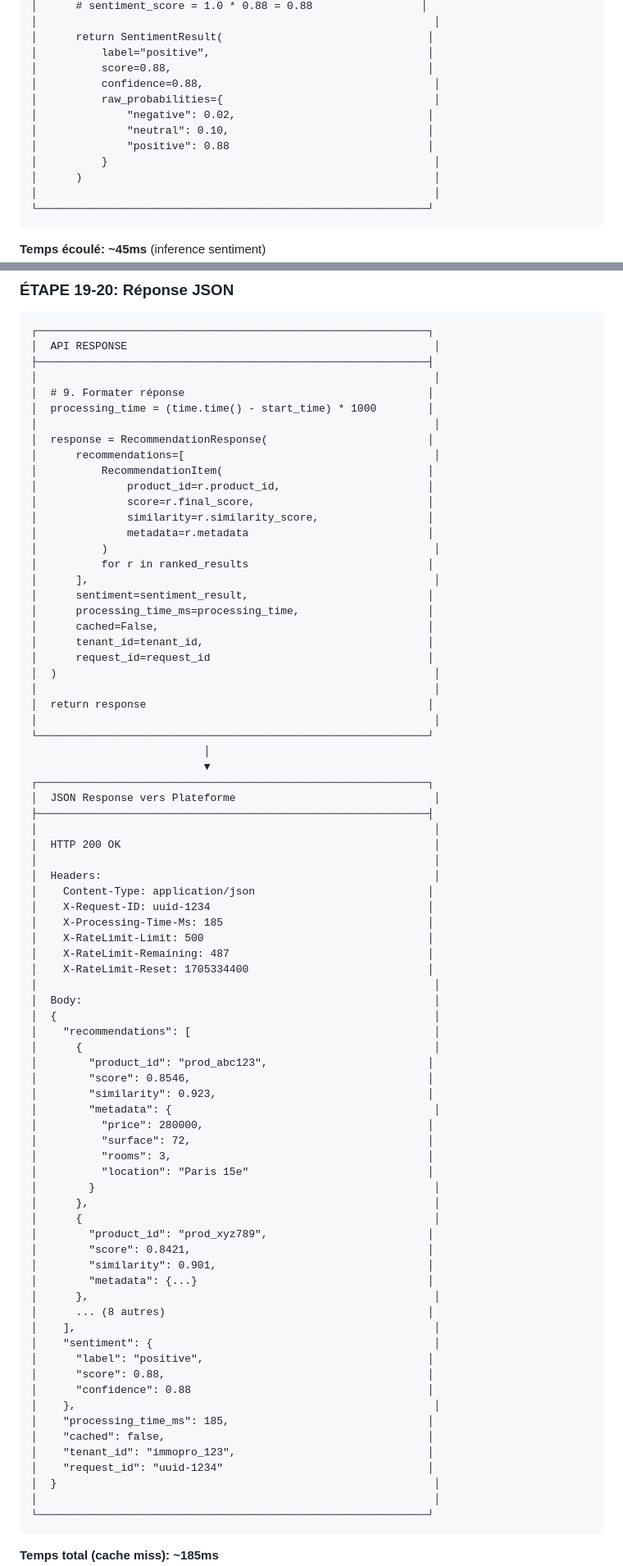
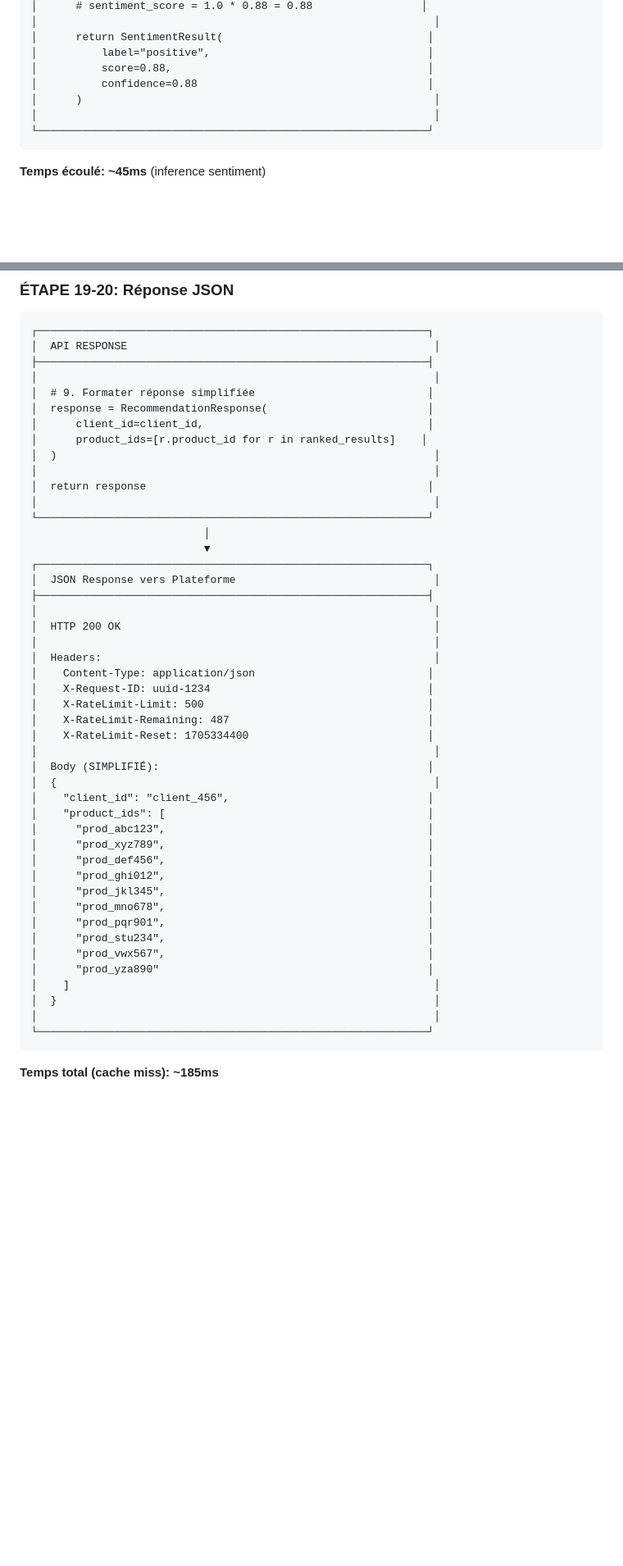
Before and after one commit to TF-Jordan/AR_AS, a Markdown page: WORKFLOW_RECOMMANDATION_MULTI_TENANT.md, 2 parts joined by grey strips. Shown at 82% size. Drawn GitHub-style; blank space fills up the shorter version.

```diff
--- a/WORKFLOW_RECOMMANDATION_MULTI_TENANT.md
+++ b/WORKFLOW_RECOMMANDATION_MULTI_TENANT.md
@@ -293,12 +291,7 @@ graph TB
 │      return SentimentResult(                                │
 │          label="positive",                                  │
 │          score=0.88,                                        │
-│          confidence=0.88,                                    │
-│          raw_probabilities={                                 │
-│              "negative": 0.02,                              │
-│              "neutral": 0.10,                               │
-│              "positive": 0.88                               │
-│          }                                                   │
+│          confidence=0.88                                    │
 │      )                                                       │
 │                                                              │
 └─────────────────────────────────────────────────────────────┘
@@ -687,24 +724,10 @@ embedding_vector = [
 │  API RESPONSE                                                │
 ├─────────────────────────────────────────────────────────────┤
 │                                                              │
-│  # 9. Formater réponse                                      │
-│  processing_time = (time.time() - start_time) * 1000        │
-│                                                              │
+│  # 9. Formater réponse simplifiée                           │
 │  response = RecommendationResponse(                         │
-│      recommendations=[                                       │
-│          RecommendationItem(                                │
-│              product_id=r.product_id,                       │
-│              score=r.final_score,                           │
-│              similarity=r.similarity_score,                 │
-│              metadata=r.metadata                            │
-│          )                                                   │
-│          for r in ranked_results                            │
-│      ],                                                      │
-│      sentiment=sentiment_result,                            │
-│      processing_time_ms=processing_time,                    │
-│      cached=False,                                          │
-│      tenant_id=tenant_id,                                   │
-│      request_id=request_id                                  │
+│      client_id=client_id,                                   │
+│      product_ids=[r.product_id for r in ranked_results]    │
 │  )                                                           │
 │                                                              │
 │  return response                                            │
@@ -721,42 +744,25 @@ embedding_vector = [
 │  Headers:                                                    │
 │    Content-Type: application/json                           │
 │    X-Request-ID: uuid-1234                                  │
-│    X-Processing-Time-Ms: 185                                │
 │    X-RateLimit-Limit: 500                                   │
 │    X-RateLimit-Remaining: 487                               │
 │    X-RateLimit-Reset: 1705334400                            │
 │                                                              │
-│  Body:                                                       │
+│  Body (SIMPLIFIÉ):                                          │
 │  {                                                           │
-│    "recommendations": [                                      │
-│      {                                                       │
-│        "product_id": "prod_abc123",                         │
-│        "score": 0.8546,                                     │
-│        "similarity": 0.923,                                 │
-│        "metadata": {                                         │
-│          "price": 280000,                                   │
-│          "surface": 72,                                     │
-│          "rooms": 3,                                        │
-│          "location": "Paris 15e"                            │
-│        }                                                     │
-│      },                                                      │
-│      {                                                       │
-│        "product_id": "prod_xyz789",                         │
-│        "score": 0.8421,                                     │
-│        "similarity": 0.901,                                 │
-│        "metadata": {...}                                    │
-│      },                                                      │
-│      ... (8 autres)                                         │
-│    ],                                                        │
-│    "sentiment": {                                            │
-│      "label": "positive",                                   │
-│      "score": 0.88,                                         │
-│      "confidence": 0.88                                     │
-│    },                                                        │
-│    "processing_time_ms": 185,                               │
-│    "cached": false,                                         │
-│    "tenant_id": "immopro_123",                              │
-│    "request_id": "uuid-1234"                                │
+│    "client_id": "client_456",                               │
+│    "product_ids": [                                         │
+│      "prod_abc123",                                         │
+│      "prod_xyz789",                                         │
+│      "prod_def456",                                         │
+│      "prod_ghi012",                                         │
+│      "prod_jkl345",                                         │
+│      "prod_mno678",                                         │
+│      "prod_pqr901",                                         │
+│      "prod_stu234",                                         │
+│      "prod_vwx567",                                         │
+│      "prod_yza890"                                          │
+│    ]                                                         │
 │  }                                                           │
 │                                                              │
 └─────────────────────────────────────────────────────────────┘
```
Also changed, not shown: other parts of WORKFLOW_RECOMMANDATION_MULTI_TENANT.md (+127 -60 lines), TRANSFORMATION_MULTI_TENANT.md (+44 -12 lines).
